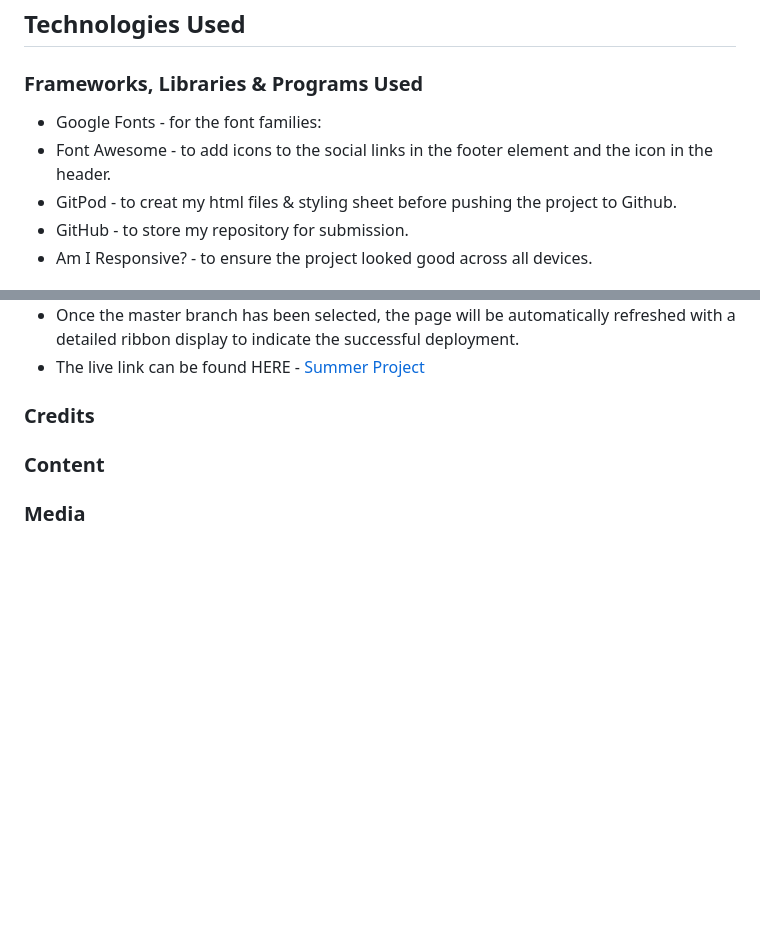
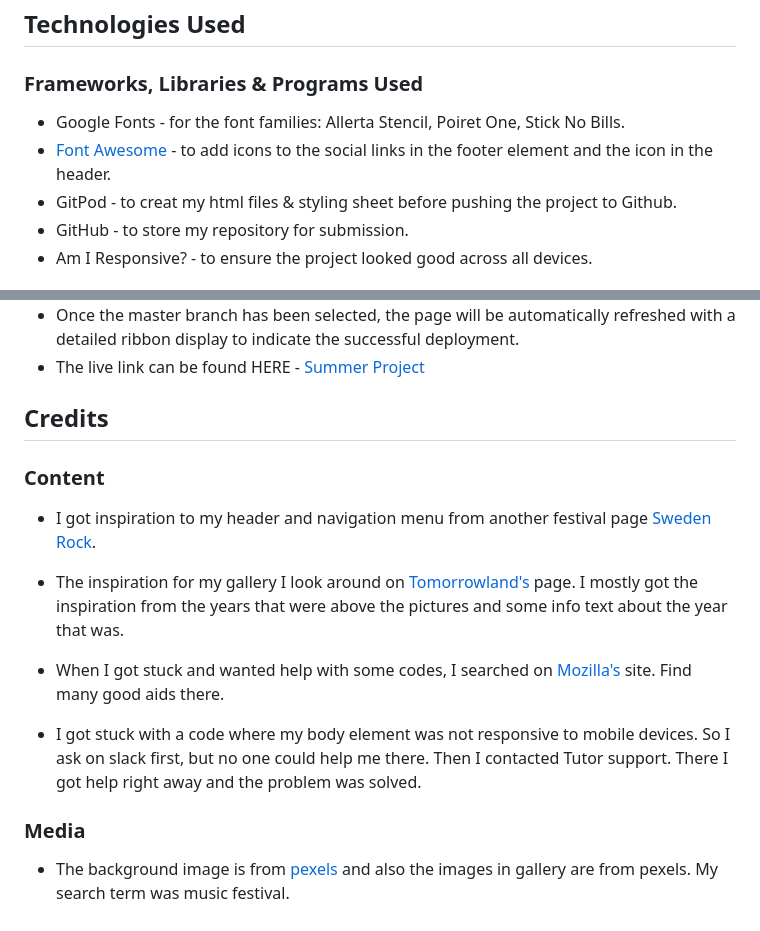
Before and after one commit to Karroroenning/Project_1_layout, a Markdown page: README.md, 2 parts joined by grey strips. Drawn GitHub-style; blank space fills up the shorter version.

Commit message:
I write my contents and media in readme

```diff
--- a/README.md
+++ b/README.md
@@ -124,8 +124,8 @@ In the footer we have the social links. Where the user can check all their socia
 
 ### Frameworks, Libraries & Programs Used
 
-- Google Fonts - for the font families:
-- Font Awesome - to add icons to the social links in the footer element and the icon in the header.
+- Google Fonts - for the font families: Allerta Stencil, Poiret One, Stick No Bills.
+- [Font Awesome](https://fontawesome.com/) - to add icons to the social links in the footer element and the icon in the header.
 - GitPod - to creat my html files & styling sheet before pushing the project to Github.
 - GitHub - to store my repository for submission.
 - Am I Responsive? - to ensure the project looked good across all devices.
@@ -139,11 +139,19 @@ The site was deployed to GitHub pages. The steps to deploy are as follows:
 - Once the master branch has been selected, the page will be automatically refreshed with a detailed ribbon display to indicate the successful deployment.
 - The live link can be found HERE - [Summer Project](https://karroroenning.github.io/Project_1_layout/)
 
-### Credits
-
+## Credits
 
 
 ### Content
 
+- I got inspiration to my header and navigation menu from another festival page [Sweden Rock](https://www.swedenrock.com/en/).
+
+- The inspiration for my gallery I look around on [Tomorrowland's](https://www.tomorrowland.com/en/festival/welcome) page. I mostly got the inspiration from the years that were above the pictures and some info text about the year that was.
+
+- When I got stuck and wanted help with some codes, I searched on [Mozilla's](https://developer.mozilla.org/en-US/docs/Web/CSS) site. Find many good aids there.
+
+- I got stuck with a code where my body element was not responsive to mobile devices. So I ask on slack first, but no one could help me there. Then I contacted Tutor support. There I got help right away and the problem was solved.
 
 ### Media
+
+- The background image is from [pexels](https://www.pexels.com/sv-se/sok/music%20festival/) and also the images in gallery are from pexels. My search term was music festival.
```
